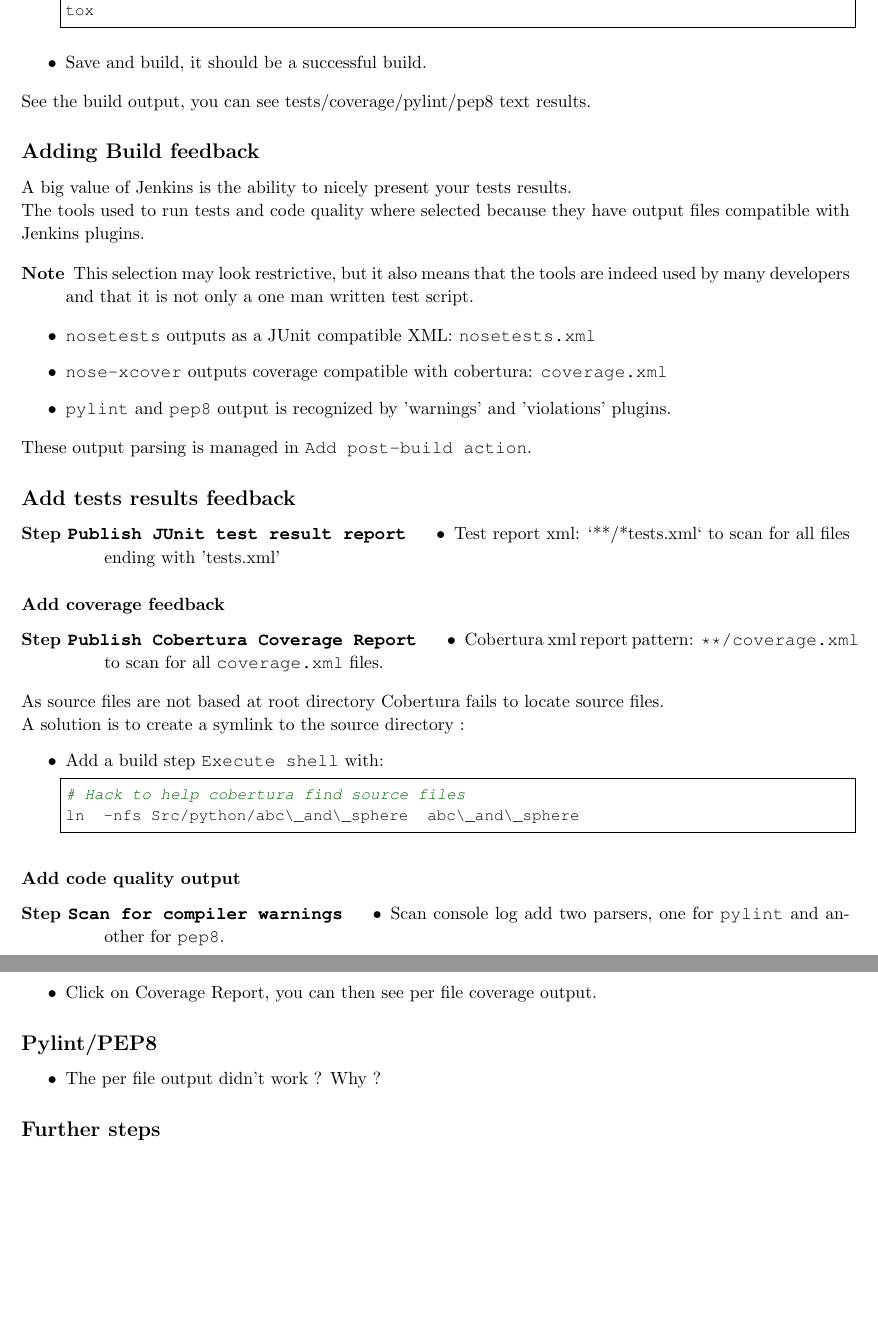
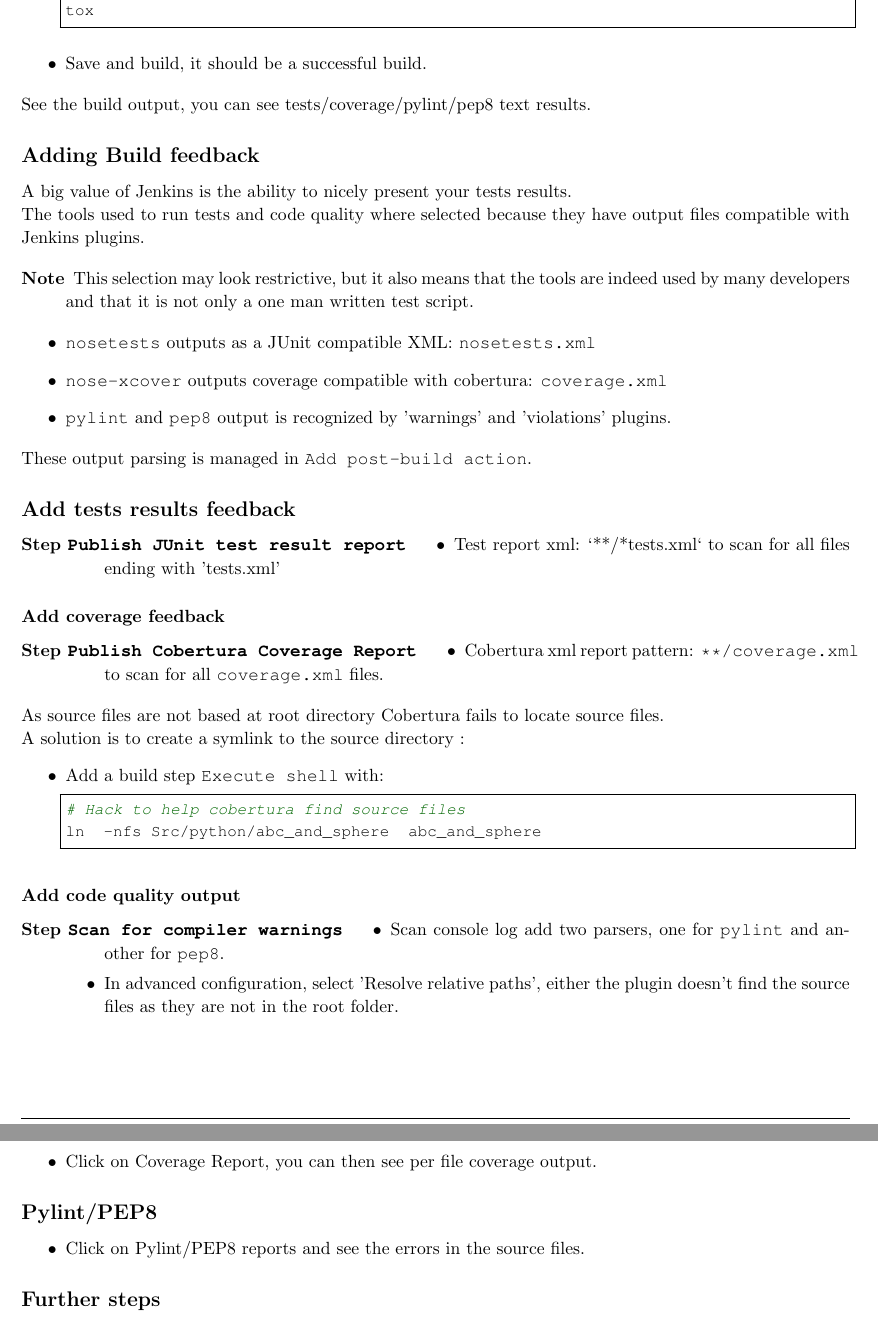
Before and after one commit to cladmi/TPCISedRa, a LaTeX document (Doc/LatexTP/TPCI_SEDRAInria.tex): two parts of pages 8 and 9 of 9, joined at a grey line, cut so that both start at the same text, the shorter picture padded with empty space. Compiled offline with pdfLaTeX.

Commit message:
Fix "Warnings" plugin not seeing files
Even with the source symlink it couldn't locate files. Should ask it to lookup
in the whole repository.

```diff
--- a/Doc/LatexTP/TPCI_SEDRAInria.tex
+++ b/Doc/LatexTP/TPCI_SEDRAInria.tex
@@ -699,7 +699,7 @@ A solution is to create a symlink to the source directory :
   \item Add a build step \texttt{Execute shell} with:
 \begin{lstlisting}
 # Hack to help cobertura find source files
-ln  -nfs Src/python/abc\_and\_sphere  abc\_and\_sphere
+ln  -nfs Src/python/abc_and_sphere  abc_and_sphere
 \end{lstlisting}
 \end{itemize}
 
@@ -709,6 +709,7 @@ ln  -nfs Src/python/abc\_and\_sphere  abc\_and\_sphere
 \item[Step \texttt{Scan for compiler warnings}]
   \begin{itemize}
   \item Scan console log add two parsers, one for \texttt{pylint} and another for \texttt{pep8}.
+  \item In advanced configuration, select 'Resolve relative paths', either the plugin doesn't find the source files as they are not in the root folder.
   \end{itemize}
 \end{description}
 
@@ -742,7 +743,7 @@ multiple builds to create graphs.
 \subsection{Pylint/PEP8}
 
 \begin{itemize}
-\item The per file output didn't work ? Why ?
+\item Click on Pylint/PEP8 reports and see the errors in the source files.
 \end{itemize}
 
 
```
Also changed, not shown: Doc/LatexTP/TPCI_SEDRAInria.tex (2 more changed lines).
